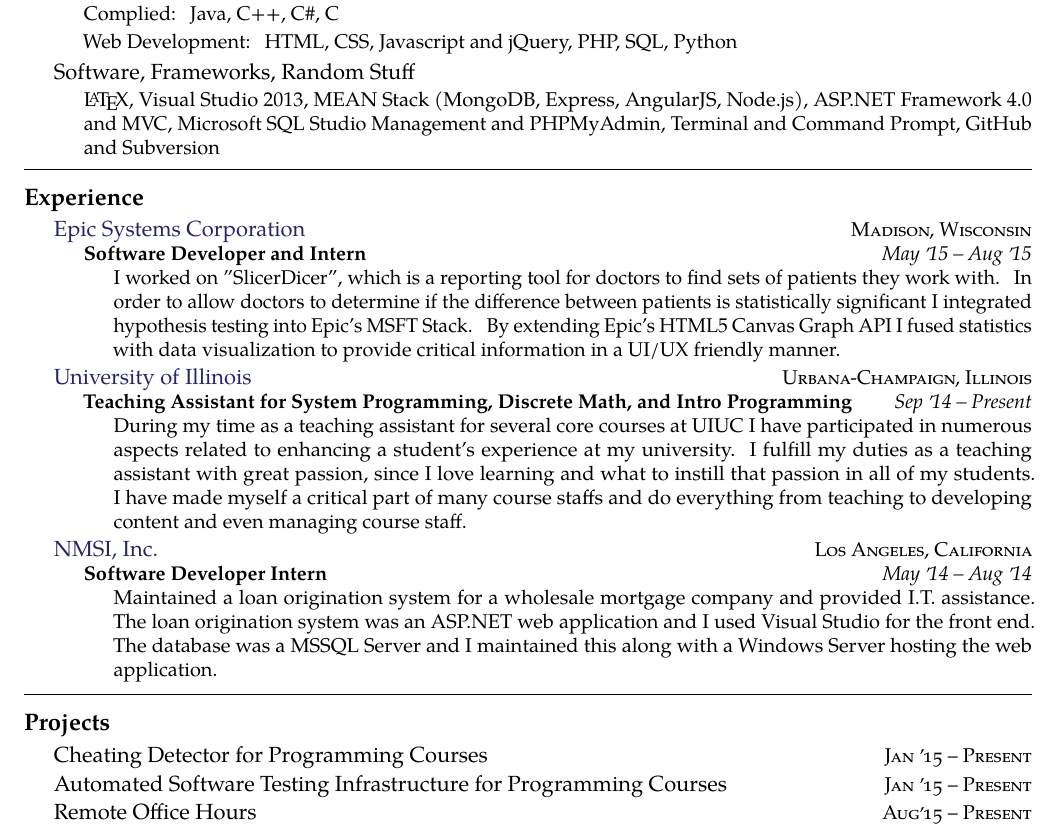
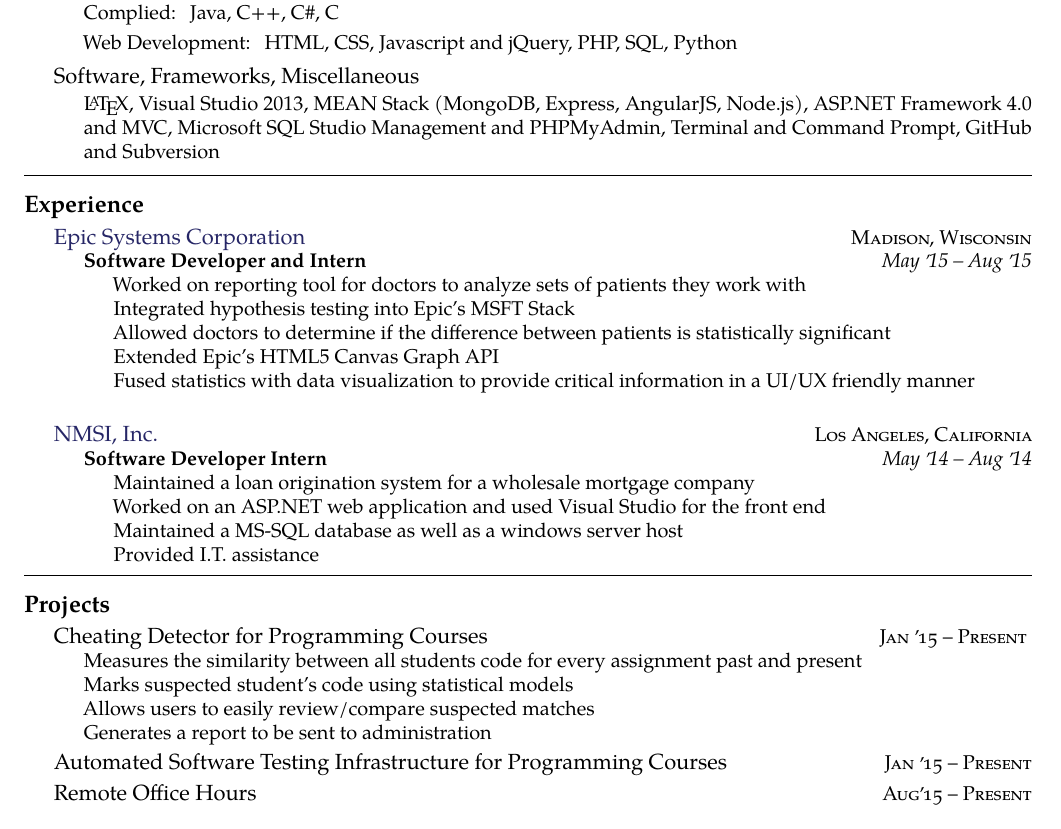
Before and after one commit to bchong95/Resume, a LaTeX CV (resume.tex): part of the page, cut so that both start at the same text. Compiled offline with pdfLaTeX.

Commit message:
Under 'Development Skills', change 'Random Stuff' to 'Miscellaneous'

```diff
--- a/resume.tex
+++ b/resume.tex
@@ -137,7 +137,7 @@
 }
 
 \headedsection  % sets the header for the section and includes any subsections
-  {Software, Frameworks, Random Stuff}
+  {Software, Frameworks, Miscellaneous}
   {\textsc{}} {%
 
     {\bodytext{
@@ -158,15 +158,13 @@
   \headedsubsection
     {Software Developer and Intern}
     {May \apo15 -- Aug \apo15}
-    {\bodytext{I worked on "SlicerDicer", which is a reporting tool for doctors to find sets of patients they work with. In order to allow doctors to determine if the difference between patients is statistically significant I integrated hypothesis testing into Epic's MSFT Stack. By extending Epic's HTML5 Canvas Graph API I fused  statistics with data visualization to provide critical information in a UI/UX friendly manner.}}
-}
-\headedsection
-  {\href{http://brandonchong.net/\#Experience}{University of Illinois}}
-  {\textsc{Urbana-Champaign, Illinois}} {%
-  \headedsubsection
-    {Teaching Assistant for System Programming, Discrete Math, and Intro Programming}
-    {Sep \apo14 -- Present}
-    {\bodytext{During my time as a teaching assistant for several core courses at UIUC I have participated in numerous aspects related to enhancing a student's experience at my university. I fulfill my duties as a teaching assistant with great passion, since I love learning and what to instill that passion in all of my students. I have made myself a critical part of many course staffs and do everything from teaching to developing content and even managing course staff.}}
+    {\bodytext{
+        Worked on reporting tool for doctors to analyze sets of patients they work with\\
+        Integrated hypothesis testing into Epic's MSFT Stack\\
+        Allowed doctors to determine if the difference between patients is statistically significant\\
+        Extended Epic's HTML5 Canvas Graph API\\
+        Fused statistics with data visualization to provide critical information in a UI/UX friendly manner\\
+      }}
 }
 \headedsection
   {\href{http://nmsigroup.com/}{NMSI, Inc.}}
@@ -174,7 +172,12 @@
   \headedsubsection
     {Software Developer Intern }
     {May \apo14 -- Aug \apo14}
-    {\bodytext{Maintained a loan origination system for a wholesale mortgage company and provided I.T. assistance. The loan origination system was an ASP.NET web application and I used Visual Studio for the front end. The database was a MSSQL Server and I maintained this along with a Windows Server hosting the web application.}}
+    {\bodytext{
+      Maintained a loan origination system for a wholesale mortgage company \\
+      Worked on an ASP.NET web application and used Visual Studio for the front end \\
+      Maintained a MS-SQL database as well as a windows server host \\
+      Provided I.T. assistance
+      }}
 }
 \spacedhrule{0.5em}{-0.4em}
 
@@ -182,7 +185,12 @@
 \headedsection
   {\href{}{Cheating Detector for Programming Courses}}
   {\textsc{Jan \apo15 -- Present}} {
-
+  \bodytext {
+    Measures the similarity between all students code for every assignment past and present \\
+    Marks suspected student's code using statistical models \\
+    Allows users to easily review/compare suspected matches \\
+    Generates a report to be sent to administration
+  }
 }
 \headedsection
   {\href{}{Automated Software Testing Infrastructure for Programming Courses }}
```
